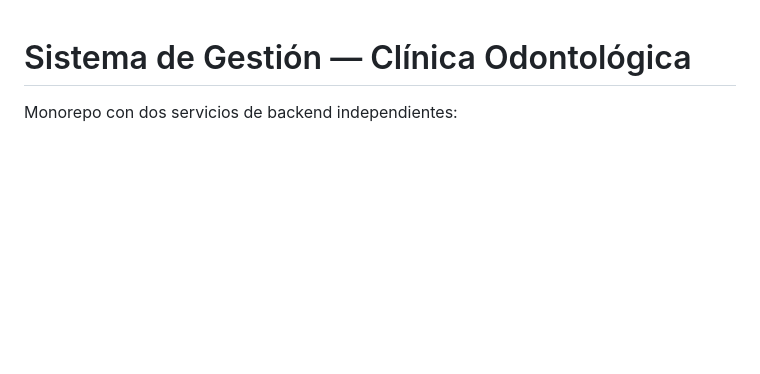
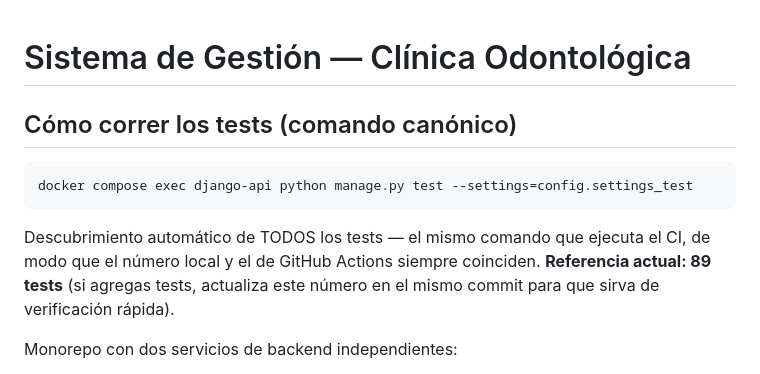
Before and after one commit to Jorgeperezr/clinica-odontologica, a Markdown page: README.md, the part around the change. Rendered like a GitHub page; blank space fills up the shorter version.

Commit message:
Docs: comando canonico de tests y conteo de referencia (89)

````diff
--- a/README.md
+++ b/README.md
@@ -1,4 +1,16 @@
 # Sistema de Gestión — Clínica Odontológica
+
+## Cómo correr los tests (comando canónico)
+
+```bash
+docker compose exec django-api python manage.py test --settings=config.settings_test
+```
+
+Descubrimiento automático de TODOS los tests — el mismo comando que ejecuta
+el CI, de modo que el número local y el de GitHub Actions siempre coinciden.
+**Referencia actual: 89 tests** (si agregas tests, actualiza este número en
+el mismo commit para que sirva de verificación rápida).
+
 
 Monorepo con dos servicios de backend independientes:
 
````
